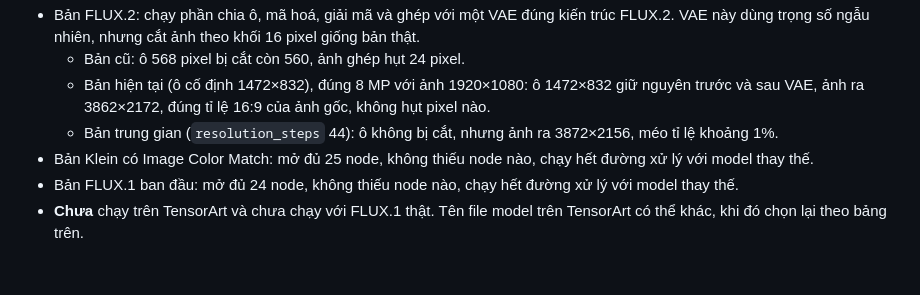
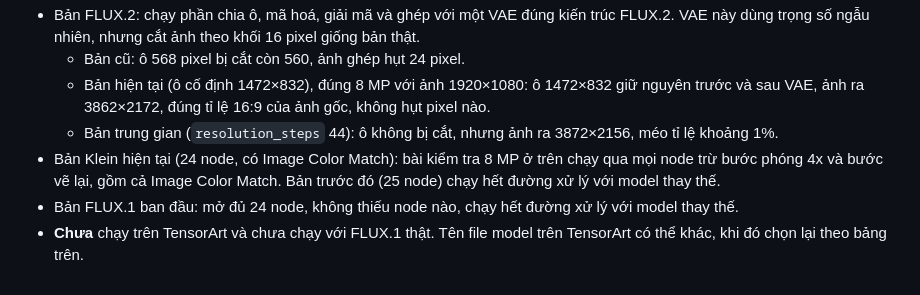
Before and after one commit to vhung-spec/Bokin-comfyui, a Markdown page: tensorart/README.md, the part around the change. Drawn GitHub-style.

Commit message:
TensorArt guide: correct the klein node count after the tile change
Co-Authored-By: Claude Opus 5.5 <noreply@anthropic.com>
Claude-Session: https://claude.ai/code/session_01VUFKHaaMufynNbmzWoKa4D

```diff
--- a/tensorart/README.md
+++ b/tensorart/README.md
@@ -173,6 +173,6 @@ Bảng chưa tính phần cố định của mỗi lần chạy: tải model, ph
   - Bản cũ: ô 568 pixel bị cắt còn 560, ảnh ghép hụt 24 pixel.
   - Bản hiện tại (ô cố định 1472×832), đúng 8 MP với ảnh 1920×1080: ô 1472×832 giữ nguyên trước và sau VAE, ảnh ra 3862×2172, đúng tỉ lệ 16:9 của ảnh gốc, không hụt pixel nào.
   - Bản trung gian (`resolution_steps` 44): ô không bị cắt, nhưng ảnh ra 3872×2156, méo tỉ lệ khoảng 1%.
-- Bản Klein có Image Color Match: mở đủ 25 node, không thiếu node nào, chạy hết đường xử lý với model thay thế.
+- Bản Klein hiện tại (24 node, có Image Color Match): bài kiểm tra 8 MP ở trên chạy qua mọi node trừ bước phóng 4x và bước vẽ lại, gồm cả Image Color Match. Bản trước đó (25 node) chạy hết đường xử lý với model thay thế.
 - Bản FLUX.1 ban đầu: mở đủ 24 node, không thiếu node nào, chạy hết đường xử lý với model thay thế.
 - **Chưa** chạy trên TensorArt và chưa chạy với FLUX.1 thật. Tên file model trên TensorArt có thể khác, khi đó chọn lại theo bảng trên.
```
